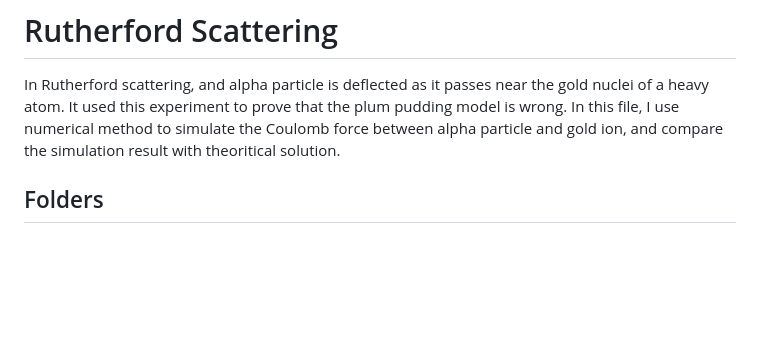
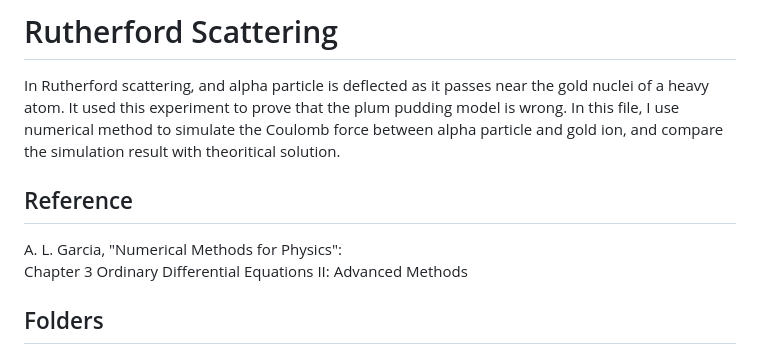
Before and after one commit to ChenYingShan1114/CodeDeployGitHubDemo, a Markdown page: README.md, the part around the change. GitHub-like rendering; blank space fills up the shorter version.

```diff
--- a/README.md
+++ b/README.md
@@ -1,6 +1,9 @@
 # Rutherford Scattering
 In Rutherford scattering, and alpha particle is deflected as it passes near the gold nuclei of a heavy atom. It used this experiment to prove that the plum pudding model is wrong. In this file, I use numerical method to simulate the Coulomb force between alpha particle and gold ion, and compare the simulation result with theoritical solution.
 
+## Reference
+A. L. Garcia, "Numerical Methods for Physics": \
+    Chapter 3 Ordinary Differential Equations II: Advanced Methods
 
 ## Folders
 
```
